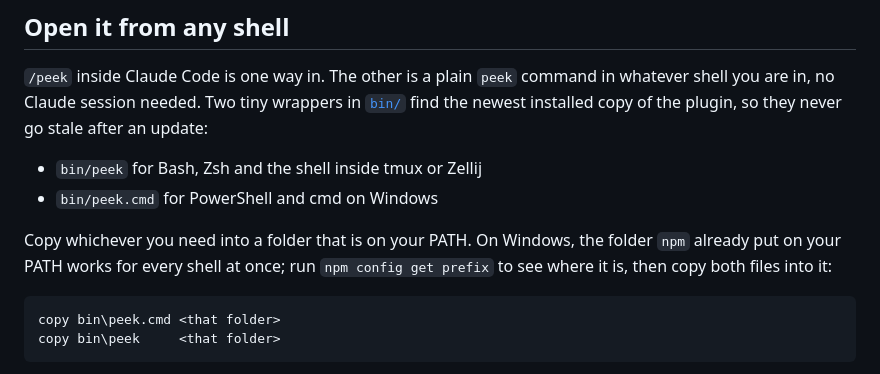
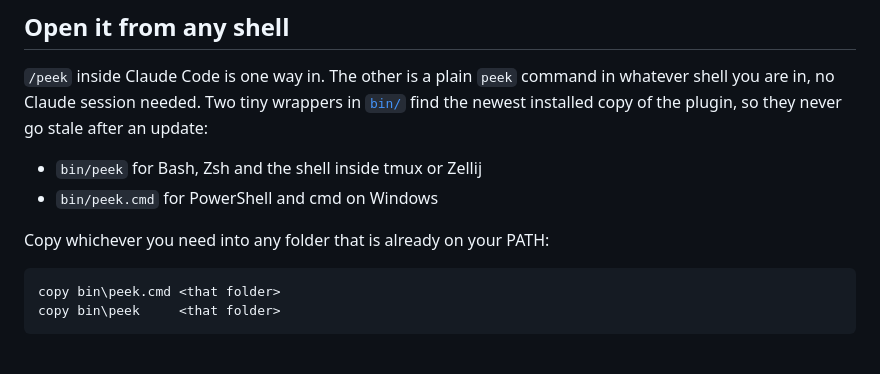
Before and after one commit to eddyficial/livepeek-plugin, a Markdown page: README.md, the part around the change. Rendered like a GitHub page.

Commit message:
Docs: drop the npm config read and the AppData path from the PATH instructions
The directory scan treated reading npm config, which can hold auth tokens, as a credential read in GETTING-STARTED.md. The wrappers can go in any folder already on PATH.

Co-Authored-By: Claude Sonnet 5.5 <noreply@anthropic.com>

````diff
--- a/README.md
+++ b/README.md
@@ -59,9 +59,7 @@ stale after an update:
 - `bin/peek` for Bash, Zsh and the shell inside tmux or Zellij
 - `bin/peek.cmd` for PowerShell and cmd on Windows
 
-Copy whichever you need into a folder that is on your PATH. On Windows, the
-folder `npm` already put on your PATH works for every shell at once; run
-`npm config get prefix` to see where it is, then copy both files into it:
+Copy whichever you need into any folder that is already on your PATH:
 
 ```
 copy bin\peek.cmd <that folder>
````
Also changed, not shown: GETTING-STARTED.md (+1 -1 lines).
